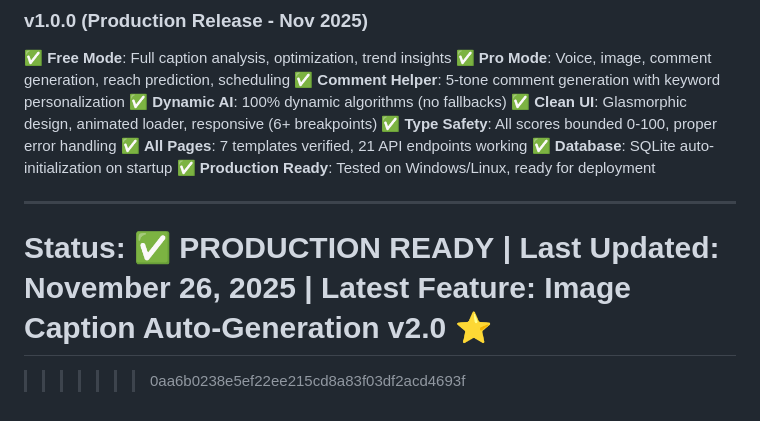
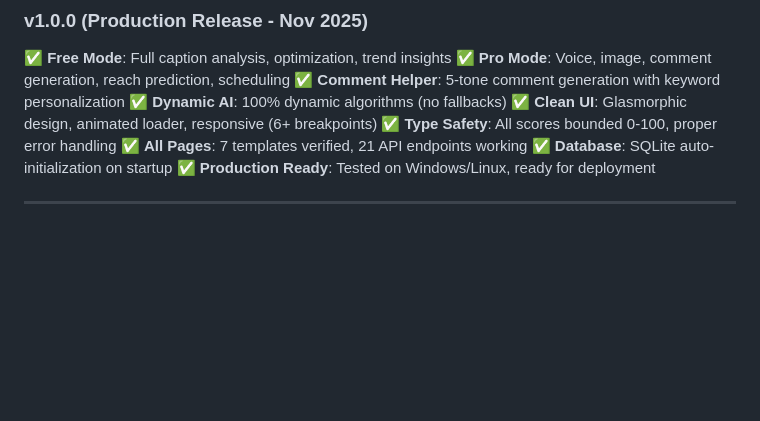
Before and after one commit to saifur033/InspiroAI, a Markdown page: README.md, the part around the change. GitHub-like rendering; blank space fills up the shorter version.

Commit message:
Update README to remove old status information
Removed outdated status information and last updated date.

```diff
--- a/README.md
+++ b/README.md
@@ -1169,8 +1169,3 @@ topic_phrase = ' '.join(key_words[:2]) if len(key_words) >= 2 else key_words[0]
 ✅ **Production Ready**: Tested on Windows/Linux, ready for deployment
 
 ---
-
-**Status**: ✅ **PRODUCTION READY** | **Last Updated**: November 26, 2025 | **Latest Feature**: Image Caption Auto-Generation v2.0 ⭐
-=======
-
->>>>>>> 0aa6b0238e5ef22ee215cd8a83f03df2acd4693f
```
